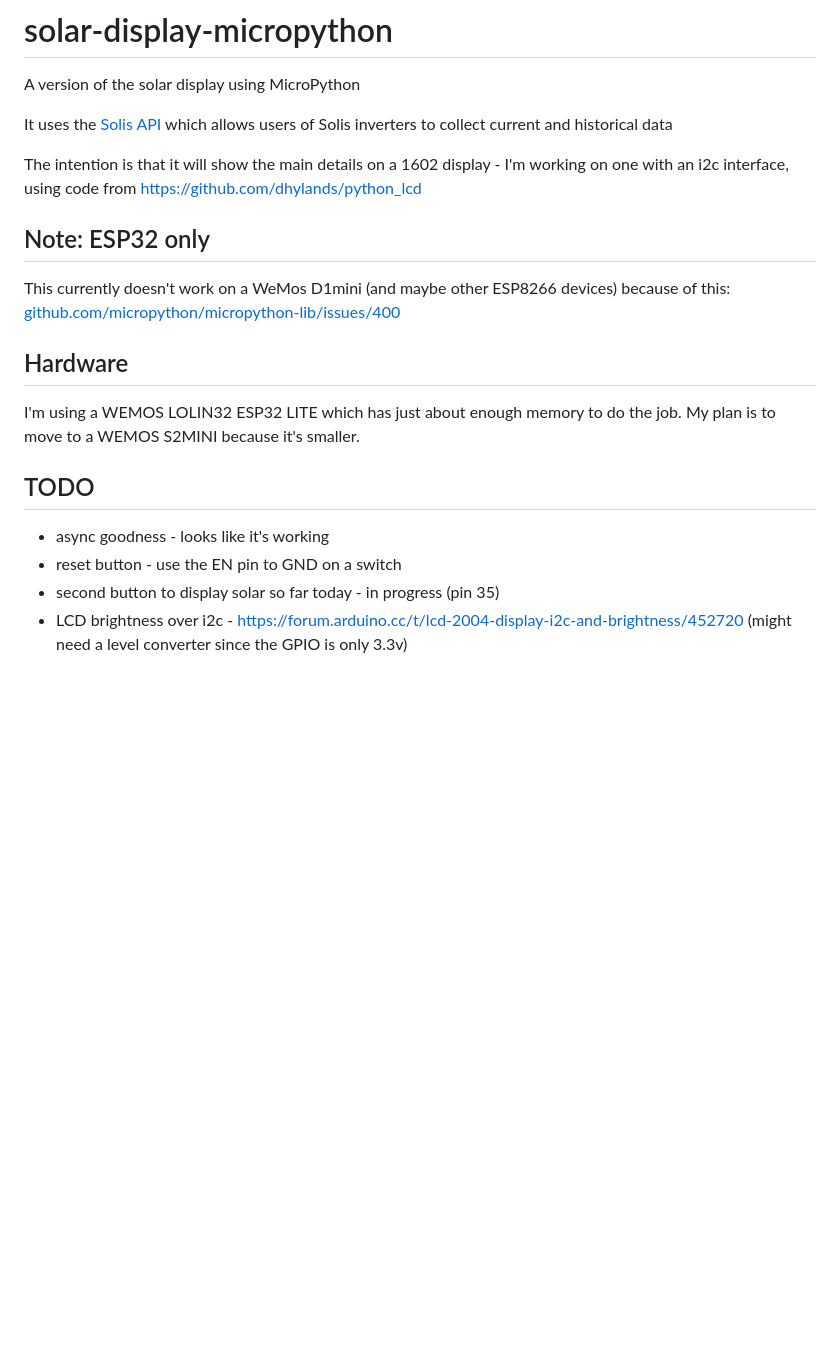
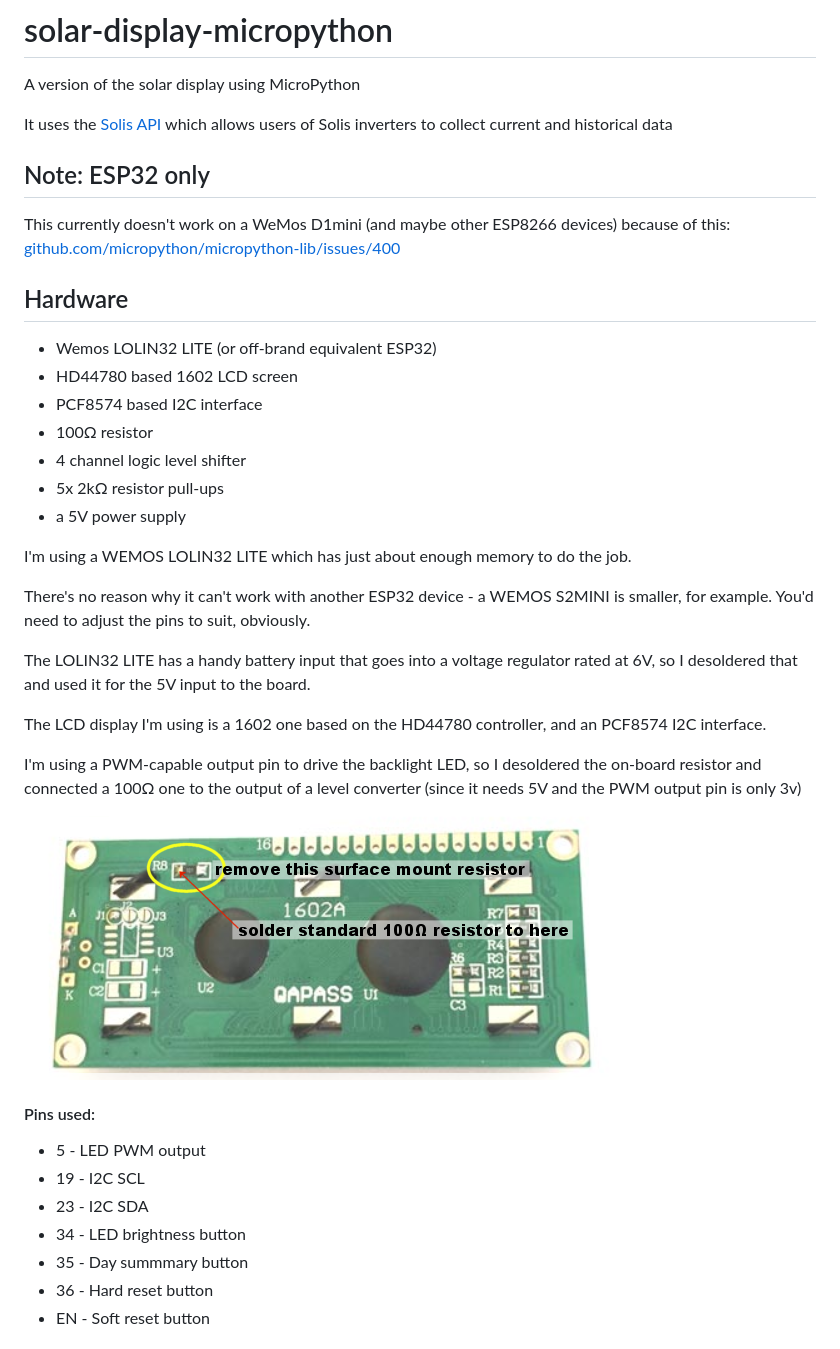
Before and after one commit to zx85/solar-display-micropython, a Markdown page: README.md, the part around the change printed below. Drawn GitHub-style; pictures changed too: docs/1602-resistor.png (added); blank space fills up the shorter version.

```diff
--- a/README.md
+++ b/README.md
@@ -2,21 +2,38 @@
 A version of the solar display using MicroPython
 
 It uses the [Solis API](https://solis-service.solisinverters.com/en/support/solutions/articles/44002212561-api-access-soliscloud) which allows users of Solis inverters to collect current and historical data
-
-The intention is that it will show the main details on a 1602 display - I'm working on one with an i2c interface, using code from https://github.com/dhylands/python_lcd
-
 
 ## Note: ESP32 only
 This currently doesn't work on a WeMos D1mini (and maybe other ESP8266 devices) because of this:
 [github.com/micropython/micropython-lib/issues/400](https://github.com/micropython/micropython-lib/issues/400)
 
 ## Hardware
-I'm using a WEMOS LOLIN32 ESP32 LITE which has just about enough memory to do the job.
-My plan is to move to a WEMOS S2MINI because it's smaller.
+- Wemos LOLIN32 LITE (or off-brand equivalent ESP32)
+- HD44780 based 1602 LCD screen
+- PCF8574 based I2C interface
+- 100Ω resistor
+- 4 channel logic level shifter
+- 5x 2kΩ resistor pull-ups
+- a 5V power supply
 
-## TODO
-- async goodness - looks like it's working
-- reset button  - use the EN pin to GND on a switch
-- second button to display solar so far today  - in progress (pin 35)
-- LCD brightness over i2c - https://forum.arduino.cc/t/lcd-2004-display-i2c-and-brightness/452720
-  (might need a level converter since the GPIO is only 3.3v)
+I'm using a WEMOS LOLIN32 LITE which has just about enough memory to do the job.
+
+There's no reason why it can't work with another ESP32 device - a WEMOS S2MINI is smaller, for example. You'd need to adjust the pins to suit, obviously.
+
+The LOLIN32 LITE has a handy battery input that goes into a voltage regulator rated at 6V, so I desoldered that and used it for the 5V input to the board.
+
+The LCD display I'm using is a 1602 one based on the HD44780 controller, and an PCF8574 I2C interface.
+
+I'm using a PWM-capable output pin to drive the backlight LED, so I desoldered the on-board resistor and connected a 100Ω one to the output of a level converter (since it needs 5V and the PWM output pin is only 3v)
+
+![resistor position](docs/1602-resistor.png)
+
+#### Pins used:
+- 5 - LED PWM output
+- 19 - I2C SCL
+- 23 - I2C SDA
+- 34 - LED brightness button
+- 35 - Day summmary button
+- 36 - Hard reset button
+- EN - Soft reset button
+
```
Also changed, not shown: other parts of README.md (+53 -0 lines), docs/circuit-diagram.png (added), docs/circuit-photo.png (added), docs/solis-website.png (added), 2 other files.
